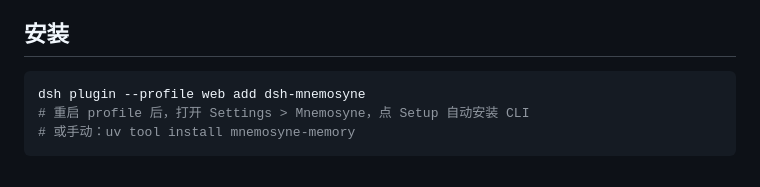
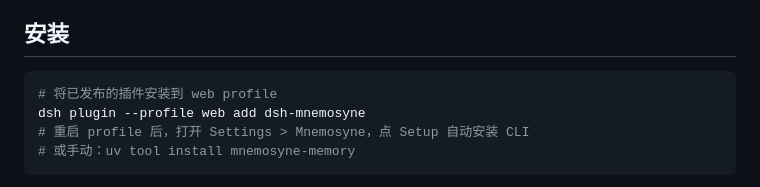
Before and after one commit to rebron1900/dsh-mnemosyne, a Markdown page: README.zh-CN.md, the part around the change. GitHub-like rendering.

````diff
--- a/README.zh-CN.md
+++ b/README.zh-CN.md
@@ -41,6 +41,7 @@ Mnemosyne 支持 MCP、Python SDK 及多种 agent 框架（Claude Code、Cursor
 ## 安装
 
 ```bash
+# 将已发布的插件安装到 web profile
 dsh plugin --profile web add dsh-mnemosyne
 # 重启 profile 后，打开 Settings > Mnemosyne，点 Setup 自动安装 CLI
 # 或手动：uv tool install mnemosyne-memory
````
Also changed, not shown: README.md (+1 -0 lines).
